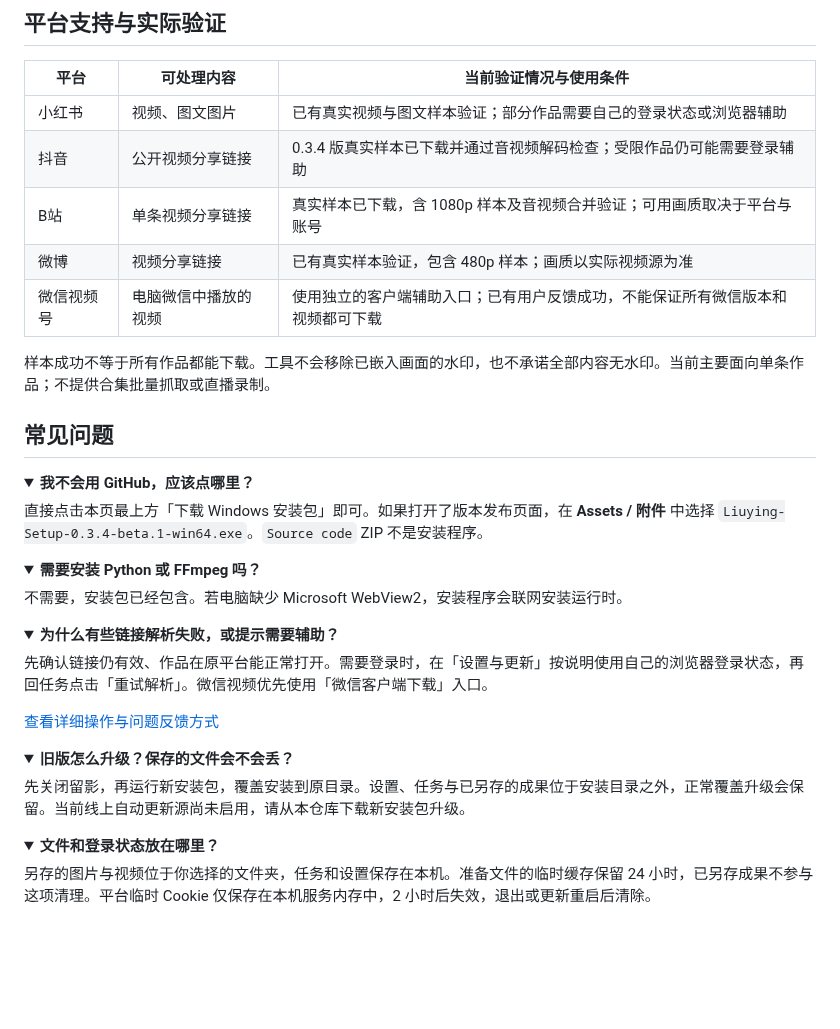
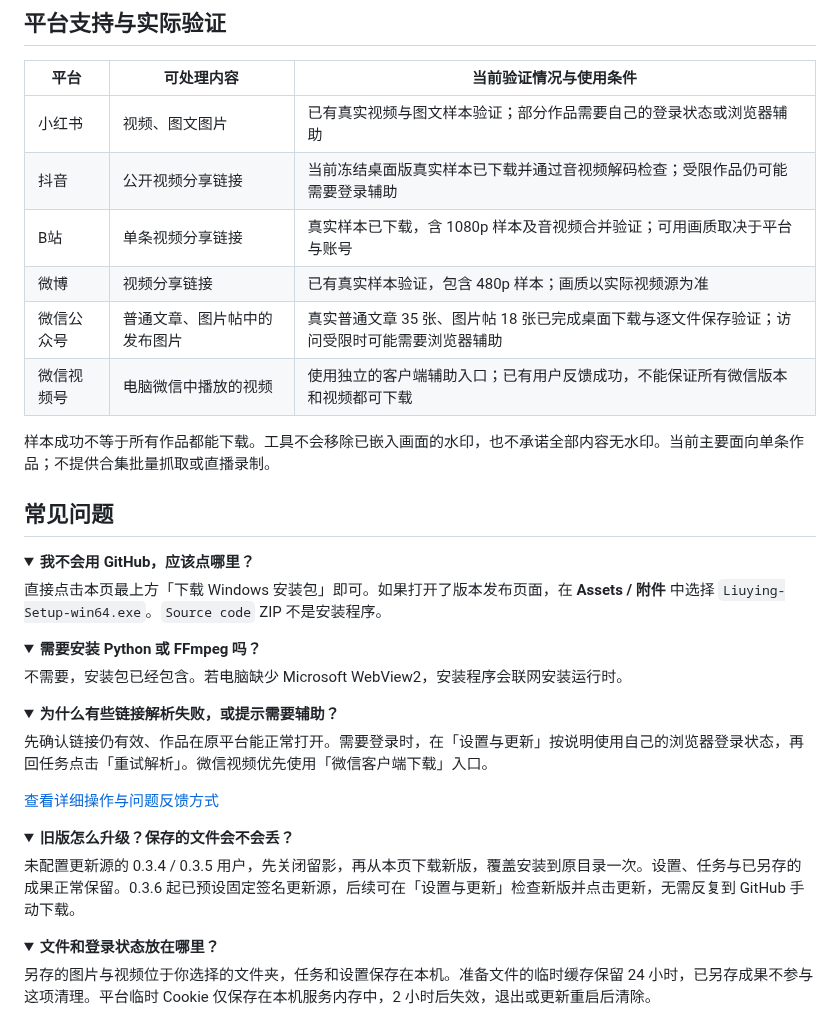
Before and after one commit to Whisper-5122/liuying, a Markdown page: README.md, the part around one of its changes. Drawn GitHub-style; folded sections open; blank space fills up the shorter version.

```diff
--- a/README.md
+++ b/README.md
@@ -60,9 +68,10 @@ Windows 10 / 11 x64 · 当前版本 **0.3.4-beta.1（测试版）** · 安装包
 | 平台 | 可处理内容 | 当前验证情况与使用条件 |
 | --- | --- | --- |
 | 小红书 | 视频、图文图片 | 已有真实视频与图文样本验证；部分作品需要自己的登录状态或浏览器辅助 |
-| 抖音 | 公开视频分享链接 | 0.3.4 版真实样本已下载并通过音视频解码检查；受限作品仍可能需要登录辅助 |
+| 抖音 | 公开视频分享链接 | 当前冻结桌面版真实样本已下载并通过音视频解码检查；受限作品仍可能需要登录辅助 |
 | B站 | 单条视频分享链接 | 真实样本已下载，含 1080p 样本及音视频合并验证；可用画质取决于平台与账号 |
 | 微博 | 视频分享链接 | 已有真实样本验证，包含 480p 样本；画质以实际视频源为准 |
+| 微信公众号 | 普通文章、图片帖中的发布图片 | 真实普通文章 35 张、图片帖 18 张已完成桌面下载与逐文件保存验证；访问受限时可能需要浏览器辅助 |
 | 微信视频号 | 电脑微信中播放的视频 | 使用独立的客户端辅助入口；已有用户反馈成功，不能保证所有微信版本和视频都可下载 |
 
 样本成功不等于所有作品都能下载。工具不会移除已嵌入画面的水印，也不承诺全部内容无水印。当前主要面向单条作品；不提供合集批量抓取或直播录制。
@@ -72,7 +81,7 @@ Windows 10 / 11 x64 · 当前版本 **0.3.4-beta.1（测试版）** · 安装包
 <details>
 <summary><strong>我不会用 GitHub，应该点哪里？</strong></summary>
 
-直接点击本页最上方「下载 Windows 安装包」即可。如果打开了版本发布页面，在 **Assets / 附件** 中选择 `Liuying-Setup-0.3.4-beta.1-win64.exe`。`Source code` ZIP 不是安装程序。
+直接点击本页最上方「下载 Windows 安装包」即可。如果打开了版本发布页面，在 **Assets / 附件** 中选择 `Liuying-Setup-win64.exe`。`Source code` ZIP 不是安装程序。
 
 </details>
 
@@ -95,7 +104,7 @@ Windows 10 / 11 x64 · 当前版本 **0.3.4-beta.1（测试版）** · 安装包
 <details>
 <summary><strong>旧版怎么升级？保存的文件会不会丢？</strong></summary>
 
-先关闭留影，再运行新安装包，覆盖安装到原目录。设置、任务与已另存的成果位于安装目录之外，正常覆盖升级会保留。当前线上自动更新源尚未启用，请从本仓库下载新安装包升级。
+未配置更新源的 0.3.4 / 0.3.5 用户，先关闭留影，再从本页下载新版，覆盖安装到原目录一次。设置、任务与已另存的成果正常保留。0.3.6 起已预设固定签名更新源，后续可在「设置与更新」检查新版并点击更新，无需反复到 GitHub 手动下载。
 
 </details>
 
```
Also changed, not shown: other parts of README.md (+14 -6 lines), docs/使用指南.md (+14 -4 lines), docs/images/desktop-home.png, docs/images/gallery-preview.png, docs/images/settings-panel.png, docs/images/wechat-panel.png.
